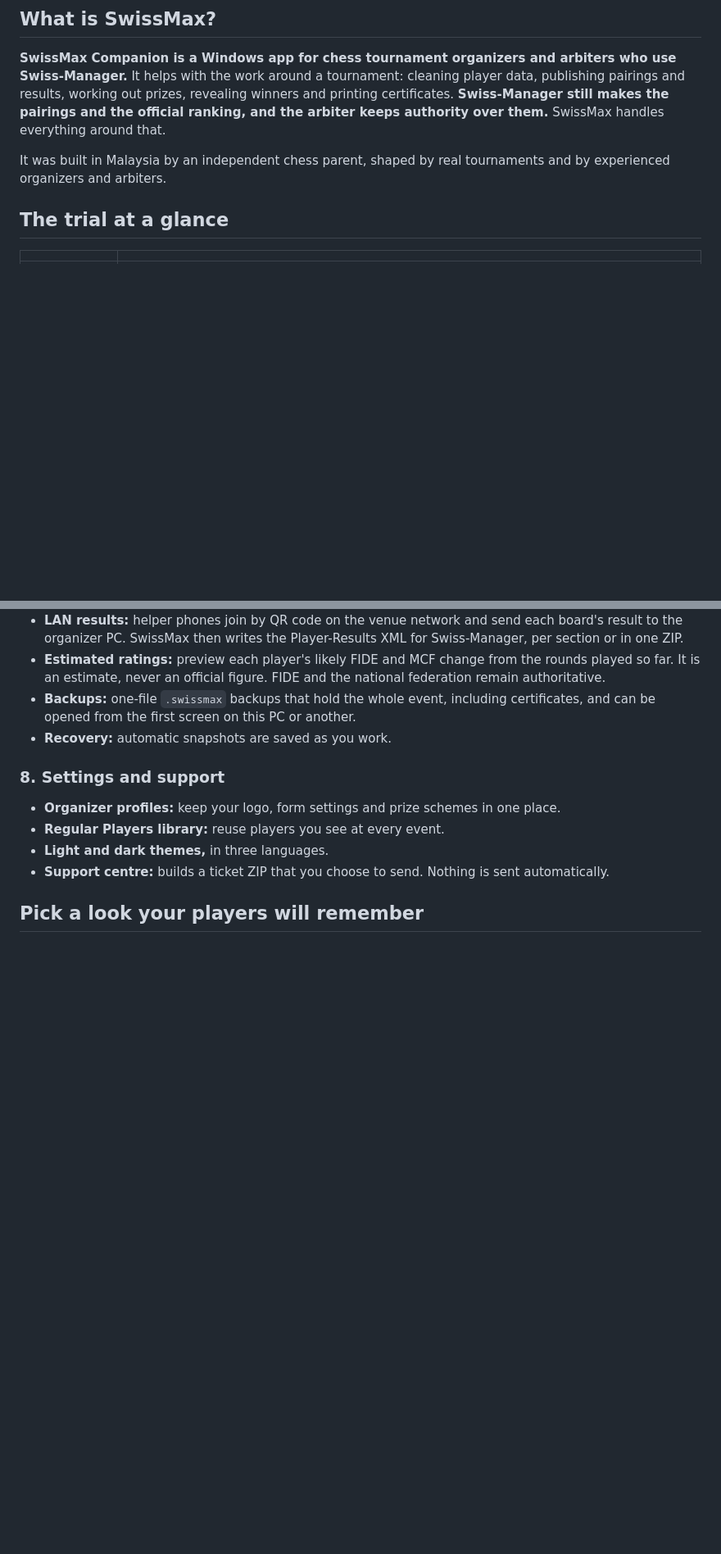
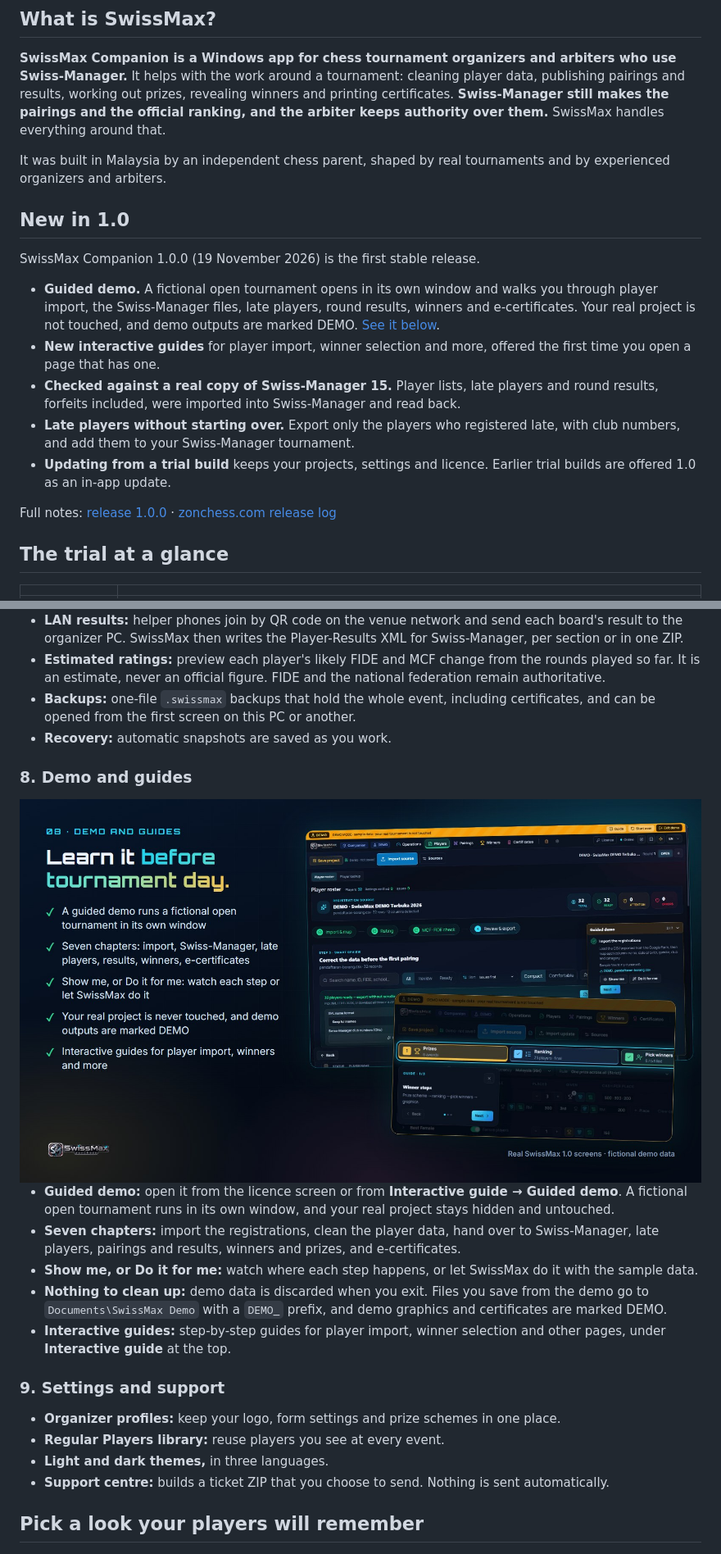
Before and after one commit to mfamirs/swissmax-downloads, a Markdown page: README.md, 2 parts joined by grey strips. Shown at 82% size. Rendered like a GitHub page; pictures changed too: assets/08-demo-guides.jpg (added); blank space fills up the shorter version.

```diff
--- a/README.md
+++ b/README.md
@@ -19,6 +19,18 @@
 **SwissMax Companion is a Windows app for chess tournament organizers and arbiters who use Swiss-Manager.** It helps with the work around a tournament: cleaning player data, publishing pairings and results, working out prizes, revealing winners and printing certificates. **Swiss-Manager still makes the pairings and the official ranking, and the arbiter keeps authority over them.** SwissMax handles everything around that.
 
 It was built in Malaysia by an independent chess parent, shaped by real tournaments and by experienced organizers and arbiters.
+
+## New in 1.0
+
+SwissMax Companion 1.0.0 (19 November 2026) is the first stable release.
+
+- **Guided demo.** A fictional open tournament opens in its own window and walks you through player import, the Swiss-Manager files, late players, round results, winners and e-certificates. Your real project is not touched, and demo outputs are marked DEMO. [See it below](#8-demo-and-guides).
+- **New interactive guides** for player import, winner selection and more, offered the first time you open a page that has one.
+- **Checked against a real copy of Swiss-Manager 15.** Player lists, late players and round results, forfeits included, were imported into Swiss-Manager and read back.
+- **Late players without starting over.** Export only the players who registered late, with club numbers, and add them to your Swiss-Manager tournament.
+- **Updating from a trial build** keeps your projects, settings and licence. Earlier trial builds are offered 1.0 as an in-app update.
+
+Full notes: [release 1.0.0](https://github.com/mfamirs/swissmax-downloads/releases/tag/companion-v1.0.0) · [zonchess.com release log](https://zonchess.com/changelog.html)
 
 ## The trial at a glance
 
@@ -129,7 +143,17 @@ Swiss-Manager's own `.TUNX` and `.TURX` tournament files are not read.
 - **Backups:** one-file `.swissmax` backups that hold the whole event, including certificates, and can be opened from the first screen on this PC or another.
 - **Recovery:** automatic snapshots are saved as you work.
 
-### 8. Settings and support
+### 8. Demo and guides
+
+<img src="assets/08-demo-guides.jpg" alt="The guided demo window with its chapter list, and an interactive guide on the winners screen, with fictional data." width="100%">
+
+- **Guided demo:** open it from the licence screen or from **Interactive guide → Guided demo**. A fictional open tournament runs in its own window, and your real project stays hidden and untouched.
+- **Seven chapters:** import the registrations, clean the player data, hand over to Swiss-Manager, late players, pairings and results, winners and prizes, and e-certificates.
+- **Show me, or Do it for me:** watch where each step happens, or let SwissMax do it with the sample data.
+- **Nothing to clean up:** demo data is discarded when you exit. Files you save from the demo go to `Documents\SwissMax Demo` with a `DEMO_` prefix, and demo graphics and certificates are marked DEMO.
+- **Interactive guides:** step-by-step guides for player import, winner selection and other pages, under **Interactive guide** at the top.
+
+### 9. Settings and support
 
 - **Organizer profiles:** keep your logo, form settings and prize schemes in one place.
 - **Regular Players library:** reuse players you see at every event.
```
Also changed, not shown: other parts of README.md (+14 -13 lines).
